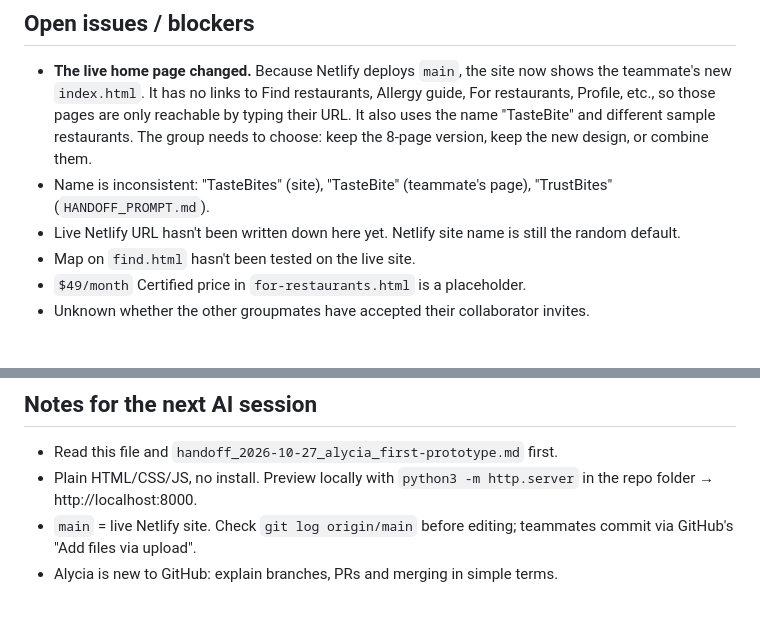
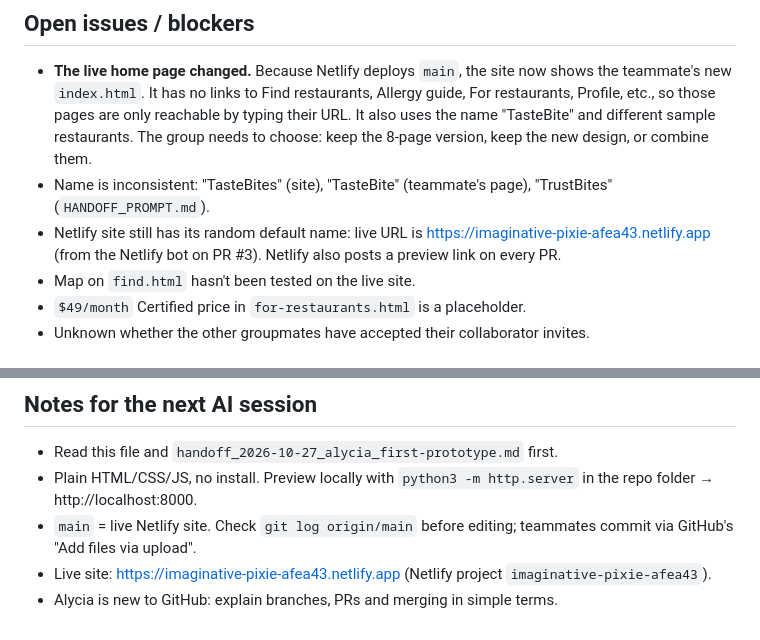
Before and after one commit to alyciawear13-alt/TasteBites-Website-Prototype-and-Development, a Markdown page: handoffs/handoff_2026-10-27_alycia_github-and-netlify-setup.md, 2 parts joined by grey strips. Drawn GitHub-style.

Commit message:
Add live Netlify URL to handoff
Co-Authored-By: Claude Opus 5.5 <noreply@anthropic.com>
Claude-Session: https://claude.ai/code/session_01EozX2RzGuQHHgjKJdPJ7sb

```diff
--- a/handoffs/handoff_2026-10-27_alycia_github-and-netlify-setup.md
+++ b/handoffs/handoff_2026-10-27_alycia_github-and-netlify-setup.md
@@ -51,7 +51,8 @@ needs a team decision (see Open issues). Details of the prototype itself are in
   pages are only reachable by typing their URL. It also uses the name "TasteBite" and different sample restaurants.
   The group needs to choose: keep the 8-page version, keep the new design, or combine them.
 - Name is inconsistent: "TasteBites" (site), "TasteBite" (teammate's page), "TrustBites" (`HANDOFF_PROMPT.md`).
-- Live Netlify URL hasn't been written down here yet. Netlify site name is still the random default.
+- Netlify site still has its random default name: live URL is https://imaginative-pixie-afea43.netlify.app
+  (from the Netlify bot on PR #3). Netlify also posts a preview link on every PR.
 - Map on `find.html` hasn't been tested on the live site.
 - `$49/month` Certified price in `for-restaurants.html` is a placeholder.
 - Unknown whether the other groupmates have accepted their collaborator invites.
@@ -68,4 +69,5 @@ needs a team decision (see Open issues). Details of the prototype itself are in
 - Read this file and `handoff_2026-10-27_alycia_first-prototype.md` first.
 - Plain HTML/CSS/JS, no install. Preview locally with `python3 -m http.server` in the repo folder → http://localhost:8000.
 - `main` = live Netlify site. Check `git log origin/main` before editing; teammates commit via GitHub's "Add files via upload".
+- Live site: https://imaginative-pixie-afea43.netlify.app (Netlify project `imaginative-pixie-afea43`).
 - Alycia is new to GitHub: explain branches, PRs and merging in simple terms.
```
